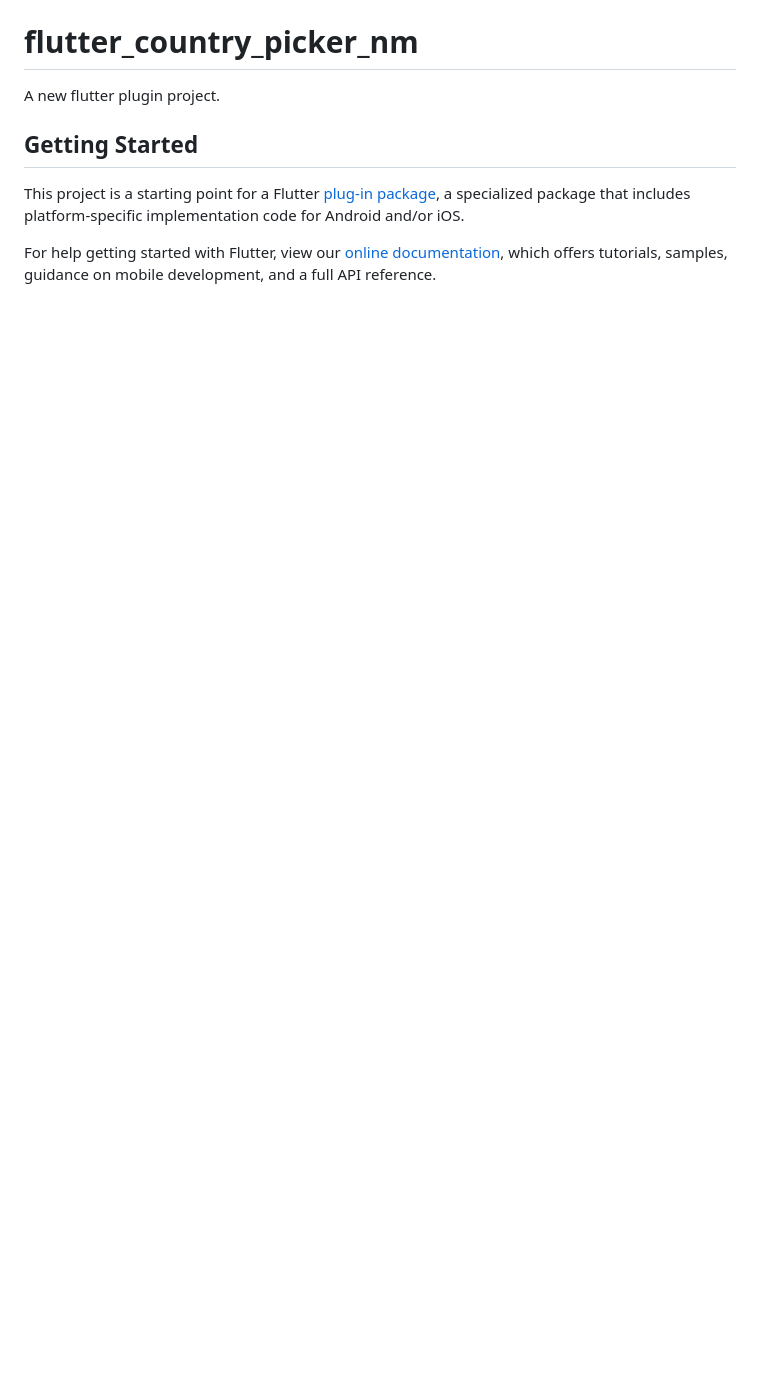
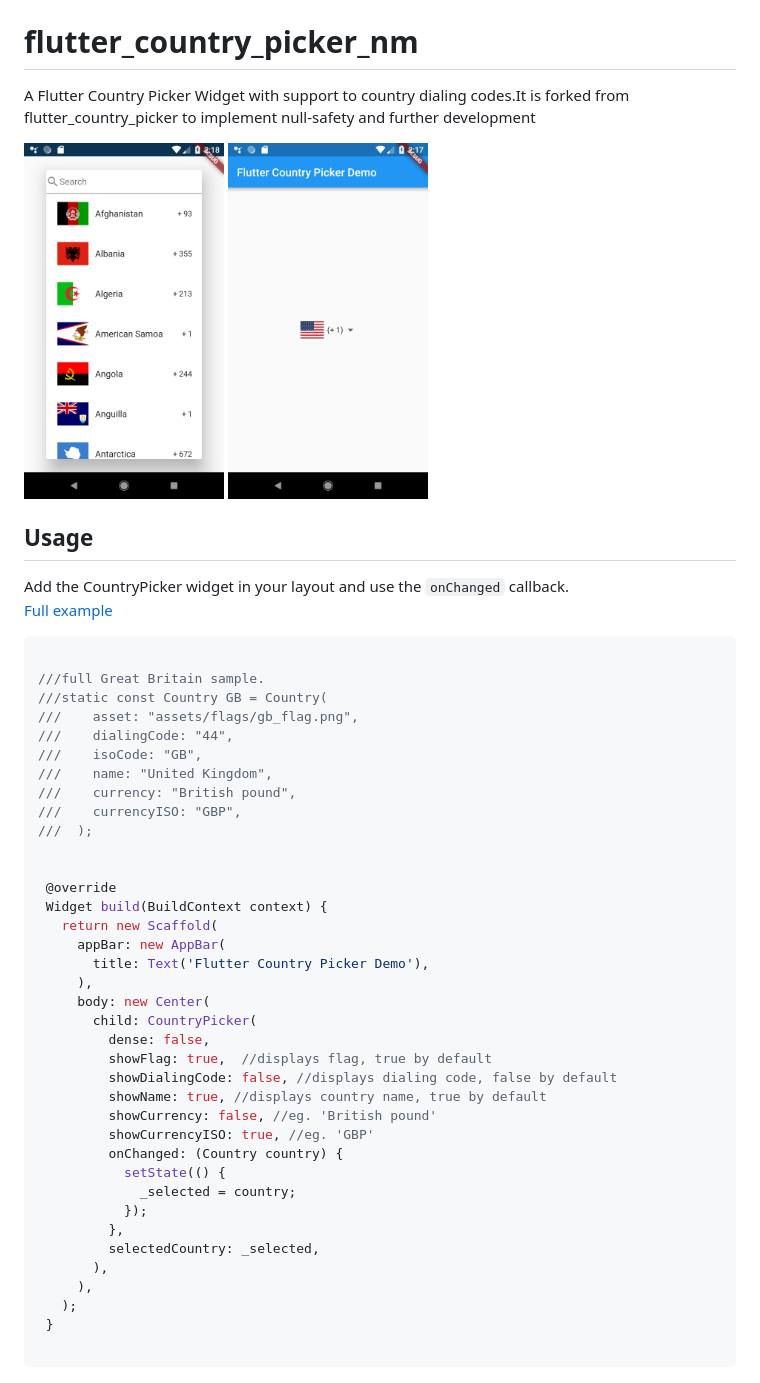
Before and after one commit to wekex35/flutter_country_picker_nm, a Markdown page: README.md, the part around the change printed below. GitHub-like rendering; pictures changed too: example/img/1.png (added), example/img/2.png (added); blank space fills up the shorter version.

````diff
--- a/README.md
+++ b/README.md
@@ -1,14 +3,50 @@
 # flutter_country_picker_nm
+A Flutter Country Picker Widget with support to country dialing codes.It is forked from flutter_country_picker to implement null-safety and further development
 
-A new flutter plugin project.
+<img src="https://github.com/wekex35/flutter_country_picker_nm/blob/master/example/img/1.png?raw=true" width="200"/>
+<img src="https://github.com/wekex35/flutter_country_picker_nm/blob/master/example/img/2.png?raw=true" width="200"/>
 
-## Getting Started
+## Usage
 
-This project is a starting point for a Flutter
-[plug-in package](https://flutter.dev/developing-packages/),
-a specialized package that includes platform-specific implementation code for
-Android and/or iOS.
+Add the CountryPicker widget in your layout and use the `onChanged` callback.
+[Full example](https://github.com/wekex35/flutter_country_picker_nm/tree/master/example)
 
-For help getting started with Flutter, view our
-[online documentation](https://flutter.dev/docs), which offers tutorials,
-samples, guidance on mobile development, and a full API reference.
+ ```dart
+
+///full Great Britain sample.
+///static const Country GB = Country(
+///    asset: "assets/flags/gb_flag.png",
+///    dialingCode: "44",
+///    isoCode: "GB",
+///    name: "United Kingdom",
+///    currency: "British pound",
+///    currencyISO: "GBP",
+///  );
+
+
+  @override
+  Widget build(BuildContext context) {
+    return new Scaffold(
+      appBar: new AppBar(
+        title: Text('Flutter Country Picker Demo'),
+      ),
+      body: new Center(
+        child: CountryPicker(
+          dense: false,
+          showFlag: true,  //displays flag, true by default
+          showDialingCode: false, //displays dialing code, false by default
+          showName: true, //displays country name, true by default
+          showCurrency: false, //eg. 'British pound'
+          showCurrencyISO: true, //eg. 'GBP'
+          onChanged: (Country country) {
+            setState(() {
+              _selected = country;
+            });
+          },
+          selectedCountry: _selected,
+        ),
+      ),
+    );
+  }
+
+ ```
````
Also changed, not shown: other parts of README.md (+2 -0 lines), 1 other file.
